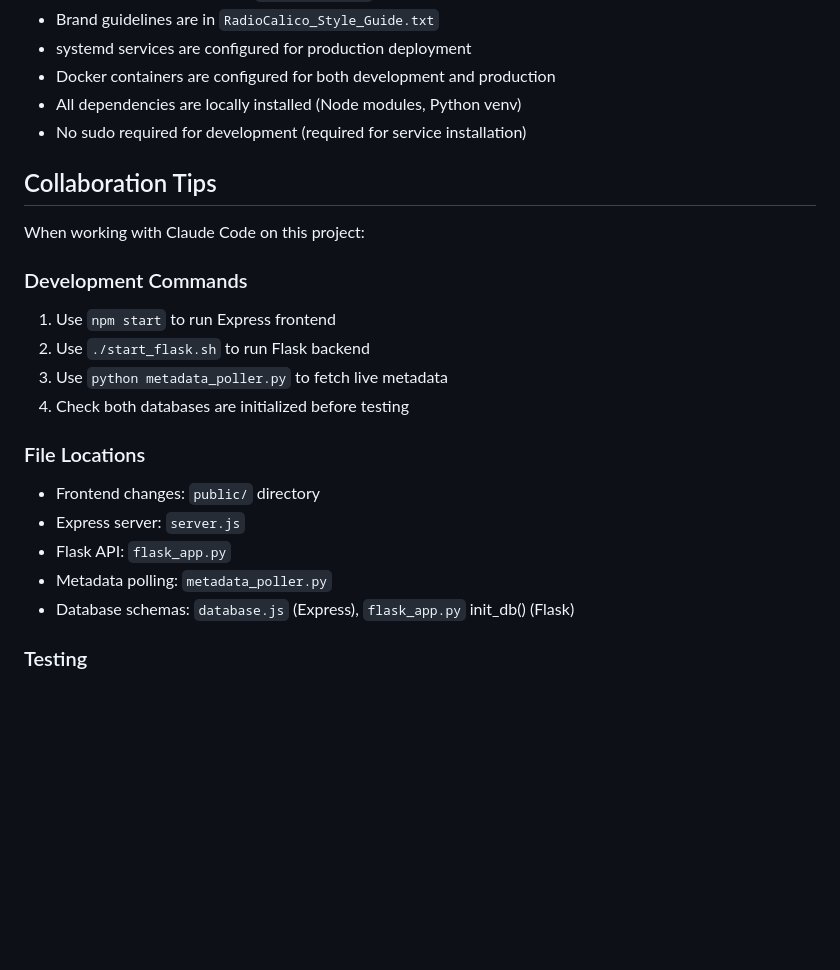
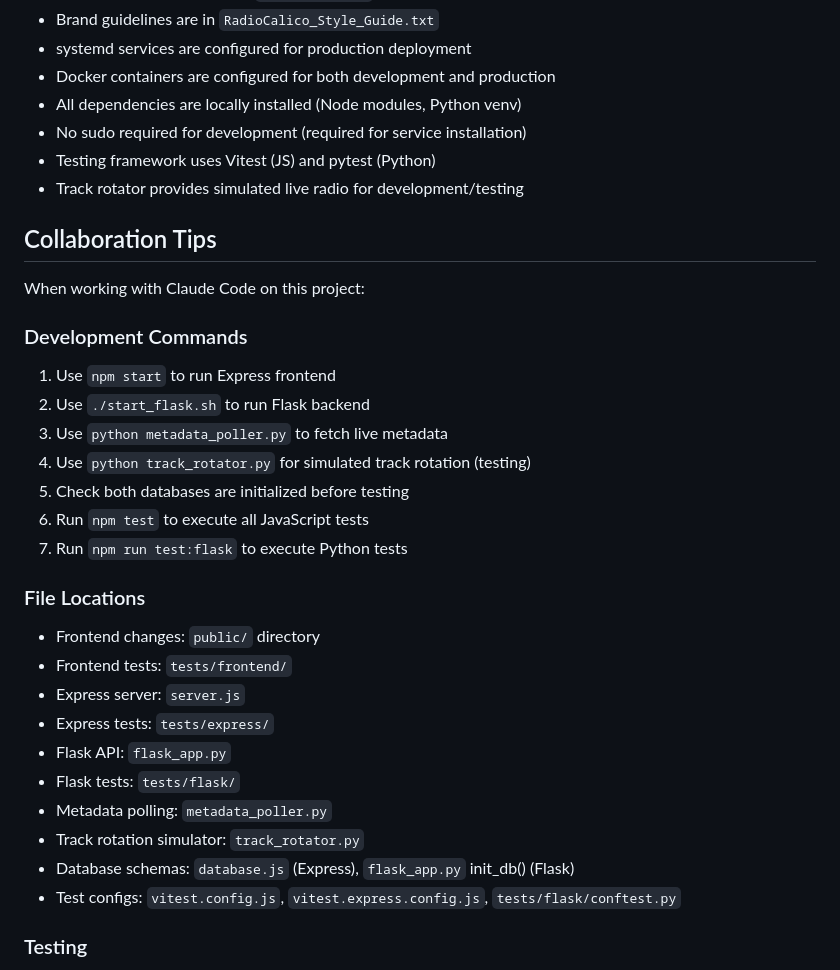
Before and after one commit to Robbot/radiocalico, a Markdown page: CLAUDE.md, the part around one of its changes. Drawn GitHub-style; blank space fills up the shorter version.

```diff
--- a/CLAUDE.md
+++ b/CLAUDE.md
@@ -242,6 +327,8 @@ RadioCalico uses a comprehensive brand identity:
 - Docker containers are configured for both development and production
 - All dependencies are locally installed (Node modules, Python venv)
 - No sudo required for development (required for service installation)
+- Testing framework uses Vitest (JS) and pytest (Python)
+- Track rotator provides simulated live radio for development/testing
 
 ## Collaboration Tips
 
@@ -251,14 +338,22 @@ When working with Claude Code on this project:
 1. Use `npm start` to run Express frontend
 2. Use `./start_flask.sh` to run Flask backend
 3. Use `python metadata_poller.py` to fetch live metadata
-4. Check both databases are initialized before testing
+4. Use `python track_rotator.py` for simulated track rotation (testing)
+5. Check both databases are initialized before testing
+6. Run `npm test` to execute all JavaScript tests
+7. Run `npm run test:flask` to execute Python tests
 
 ### File Locations
 - Frontend changes: `public/` directory
+- Frontend tests: `tests/frontend/`
 - Express server: `server.js`
+- Express tests: `tests/express/`
 - Flask API: `flask_app.py`
+- Flask tests: `tests/flask/`
 - Metadata polling: `metadata_poller.py`
+- Track rotation simulator: `track_rotator.py`
 - Database schemas: `database.js` (Express), `flask_app.py` init_db() (Flask)
+- Test configs: `vitest.config.js`, `vitest.express.config.js`, `tests/flask/conftest.py`
 
 ### Testing
 - Frontend: http://localhost:3000
```
Also changed, not shown: other parts of CLAUDE.md (+88 -3 lines).
